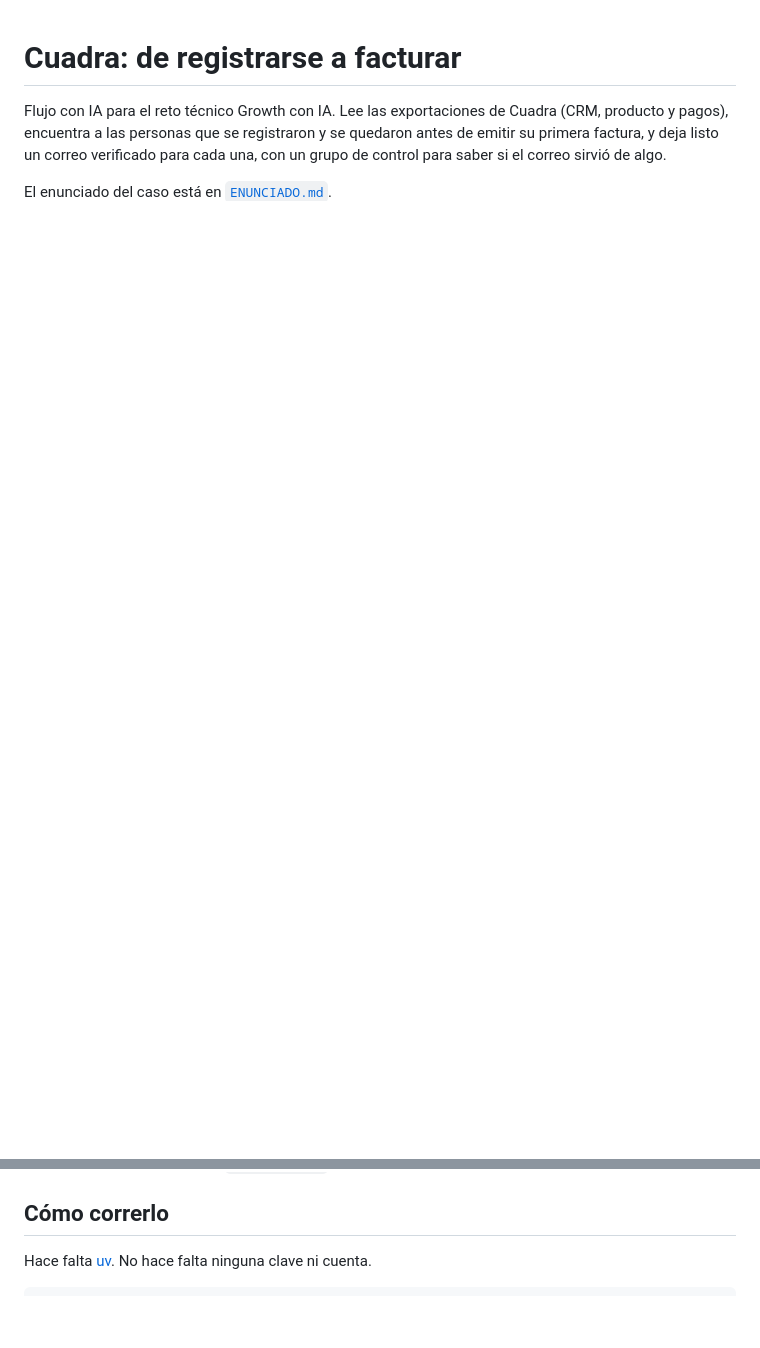
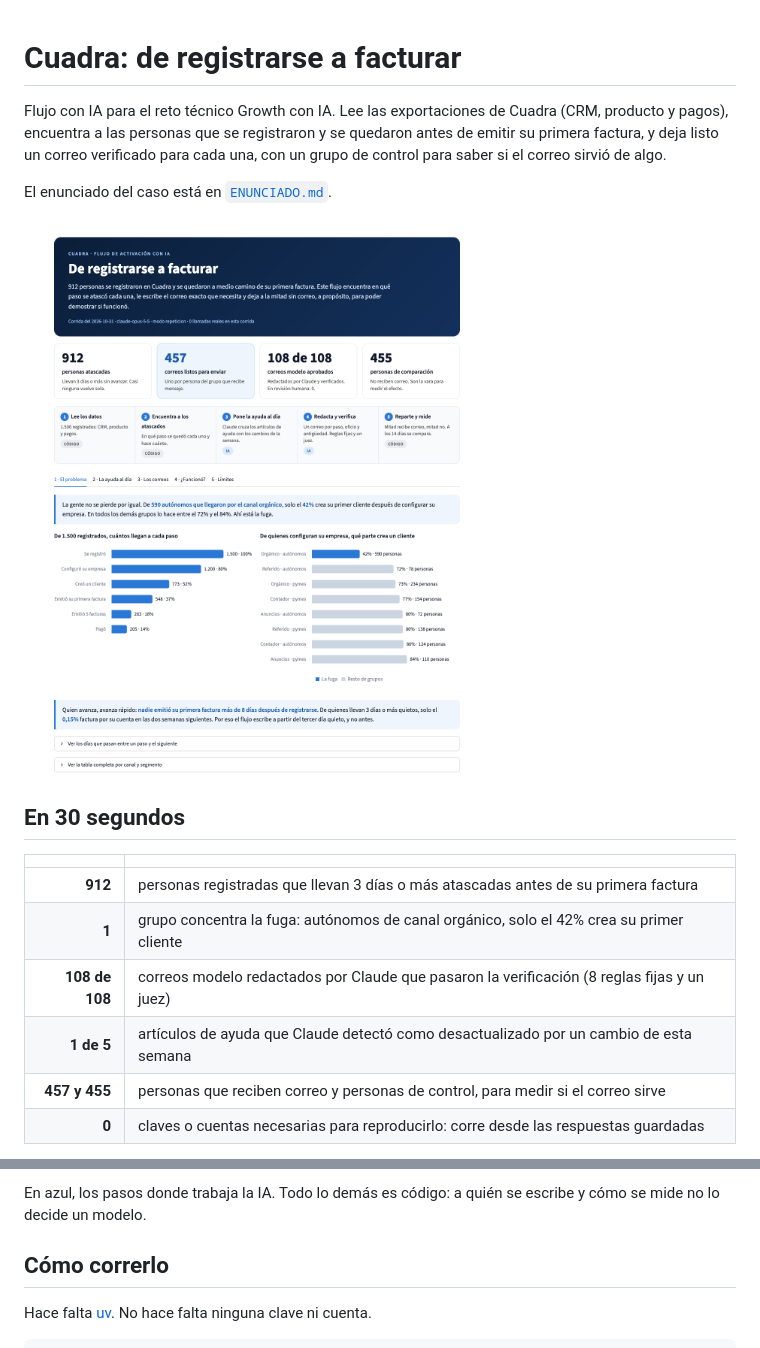
Before and after one commit to juanscama/Prueba-Alegra, a Markdown page: README.md, 2 parts joined by grey strips. GitHub-like rendering; pictures changed too: docs/img/panel-1-problema.png (added); blank space fills up the shorter version.

```diff
--- a/README.md
+++ b/README.md
@@ -5,3 +5,17 @@ encuentra a las personas que se registraron y se quedaron antes de emitir su pri
 un correo verificado para cada una, con un grupo de control para saber si el correo sirvió de algo.
 
 El enunciado del caso está en [`ENUNCIADO.md`](ENUNCIADO.md).
+
+![Panel del flujo: portada, cifras clave, los cinco pasos y el diagnóstico](docs/img/panel-1-problema.png)
+
+## En 30 segundos
+
+| | |
+|---:|---|
+| **912** | personas registradas que llevan 3 días o más atascadas antes de su primera factura |
+| **1** | grupo concentra la fuga: autónomos de canal orgánico, solo el 42% crea su primer cliente |
+| **108 de 108** | correos modelo redactados por Claude que pasaron la verificación (8 reglas fijas y un juez) |
+| **1 de 5** | artículos de ayuda que Claude detectó como desactualizado por un cambio de esta semana |
+| **457 y 455** | personas que reciben correo y personas de control, para medir si el correo sirve |
+| **0** | claves o cuentas necesarias para reproducirlo: corre desde las respuestas guardadas |
+
@@ -8,3 +40,5 @@ El enunciado del caso está en [`ENUNCIADO.md`](ENUNCIADO.md).
+En azul, los pasos donde trabaja la IA. Todo lo demás es código: a quién se escribe y cómo se mide no lo
+decide un modelo.
 
 ## Cómo correrlo
 
```
Also changed, not shown: other parts of README.md (+28 -0 lines), docs/img/panel-2-ayuda.png (added), docs/img/panel-3-correos.png (added), docs/img/panel-4-funciono.png (added), 1 other file.
